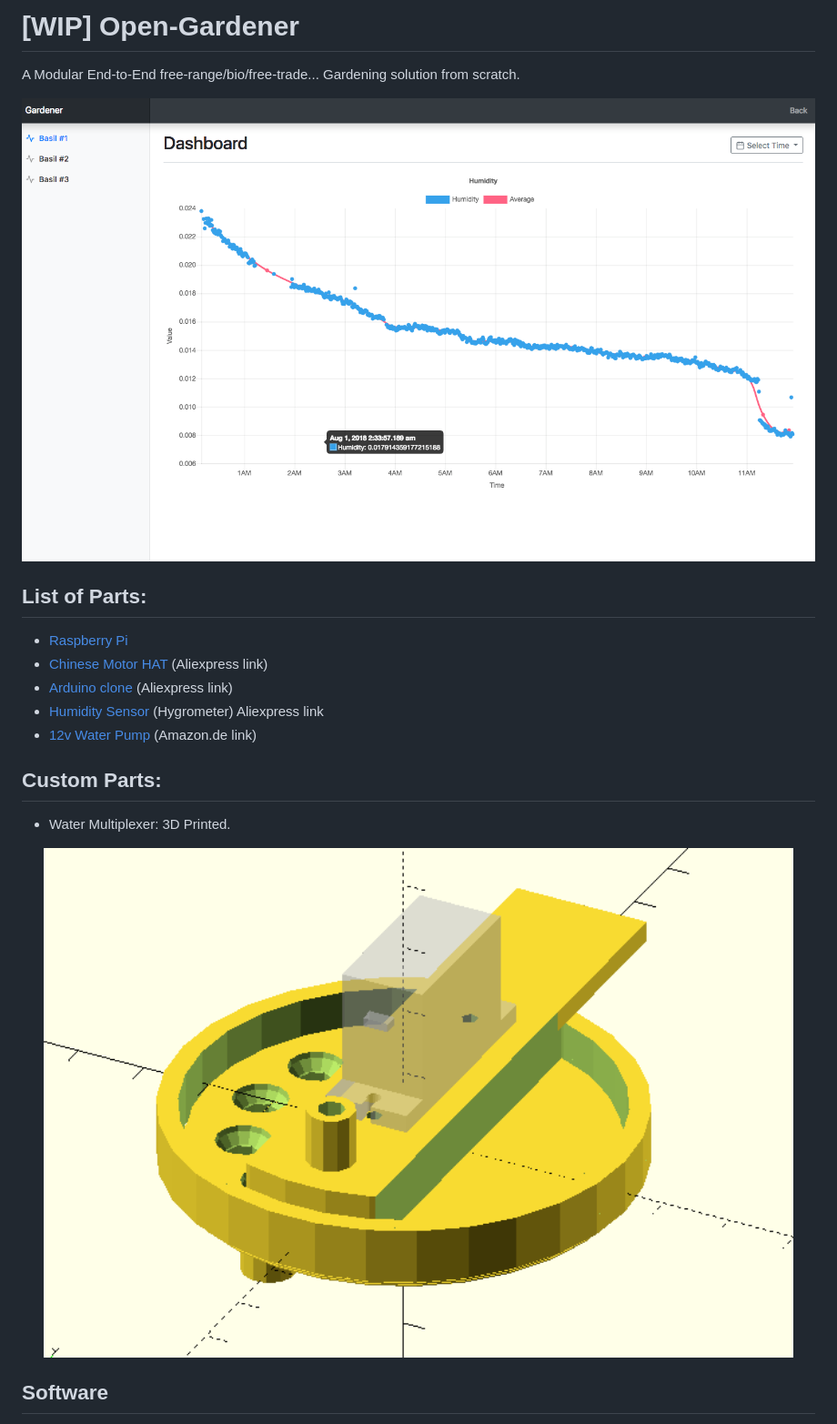
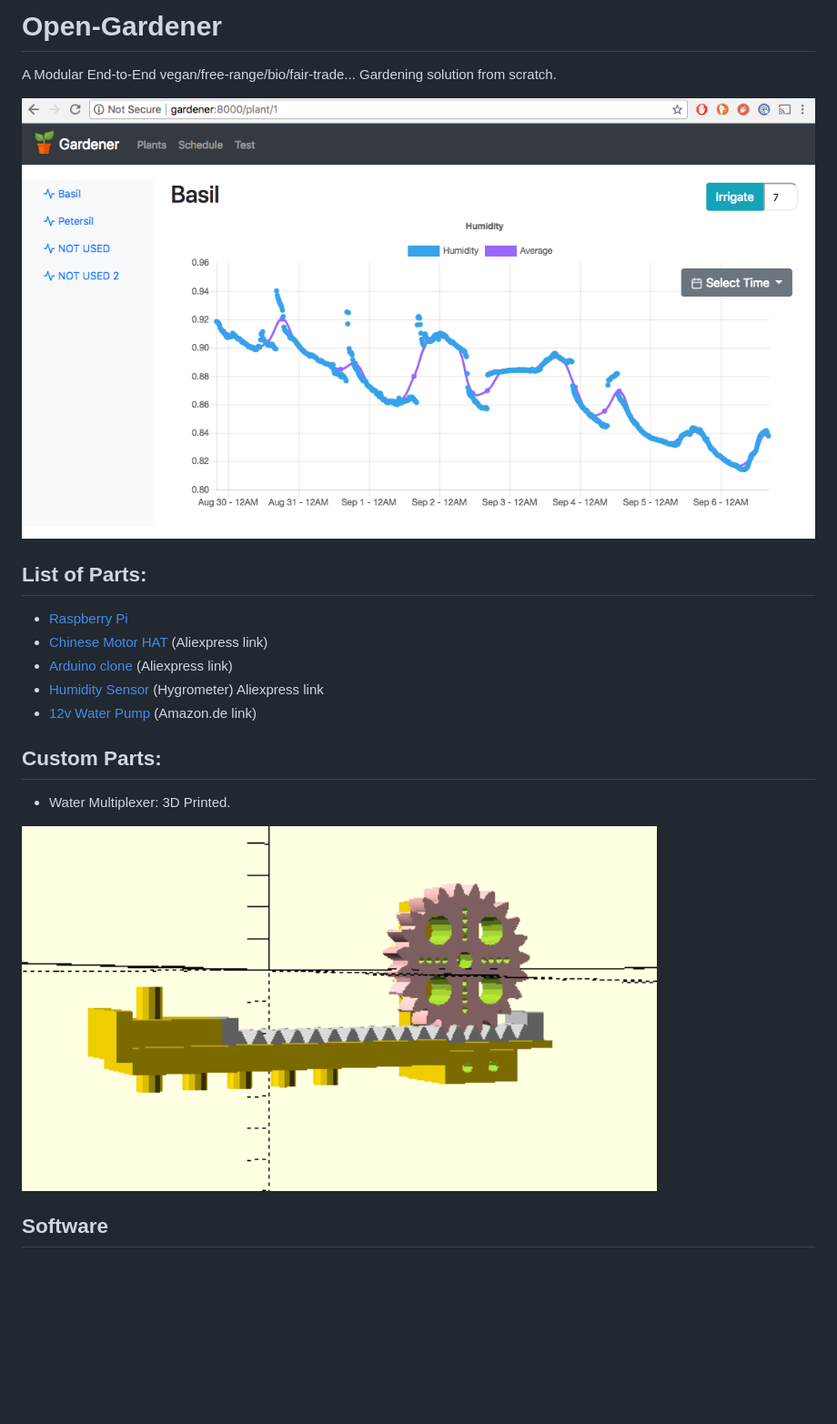
Before and after one commit to diegoeche/gardener, a Markdown page: README.md, the part around the change printed below. Shown: that part at 91% size. Rendered like a GitHub page; pictures changed too: images/dashboard.png, images/water-splitter-v2.png (added); blank space fills up the shorter version.

Commit message:
Adding new STL files for openscad water splitter, Updating README

```diff
--- a/README.md
+++ b/README.md
@@ -1,6 +1,7 @@
-# [WIP] Open-Gardener
+# Open-Gardener
 
-A Modular End-to-End free-range/bio/free-trade... Gardening solution from scratch.
+A Modular End-to-End vegan/free-range/bio/fair-trade... Gardening solution from
+scratch.
 
 <img width=100% src=/images/dashboard.png ></img>
 
@@ -19,7 +20,7 @@ A Modular End-to-End free-range/bio/free-trade... Gardening solution from scratc
 
 * Water Multiplexer: 3D Printed.
 
-<img width=100% src=/images/water-multiplexer.png ></img>
+<img width=80% src=/images/water-splitter-v2.png ></img>
 
 
 ## Software
```
Also changed, not shown: other parts of README.md (+4 -7 lines), images/old-dashboard.png (added), 3 other files.
